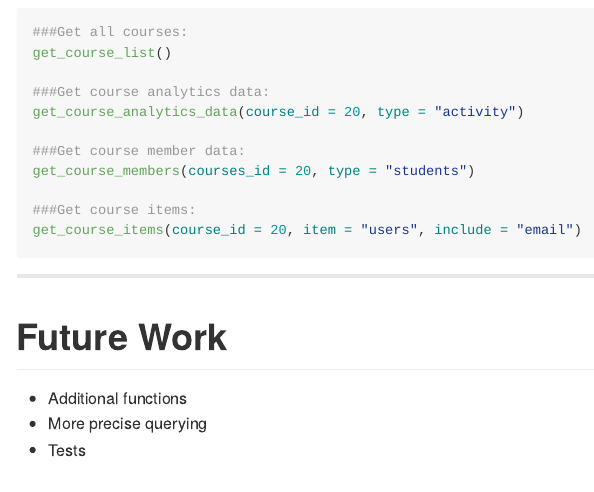
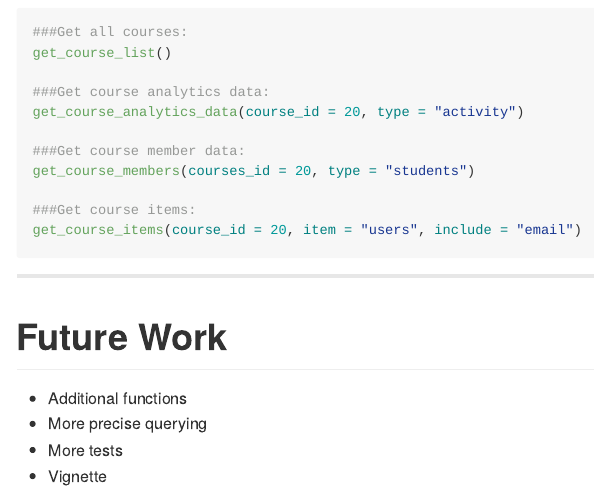
Before and after one commit to daranzolin/rcanvas, an R Markdown document (README.Rmd): the page in a window 1100 px wide, from 750 px down. Rendered offline with R 4.5, knitr and Pandoc, with nearby package versions.

Commit message:
updated README

```diff
--- a/README.Rmd
+++ b/README.Rmd
@@ -55,4 +55,5 @@ get_course_items(course_id = 20, item = "users", include = "email")
 # Future Work
 * Additional functions
 * More precise querying
-* Tests
+* More tests
+* Vignette
```
Also changed, not shown: README.md.
